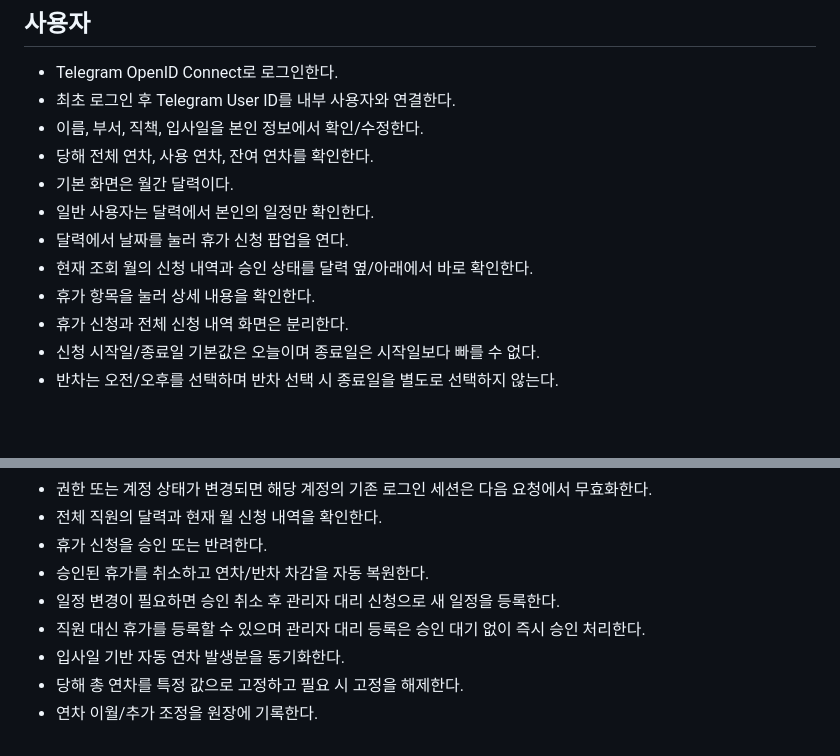
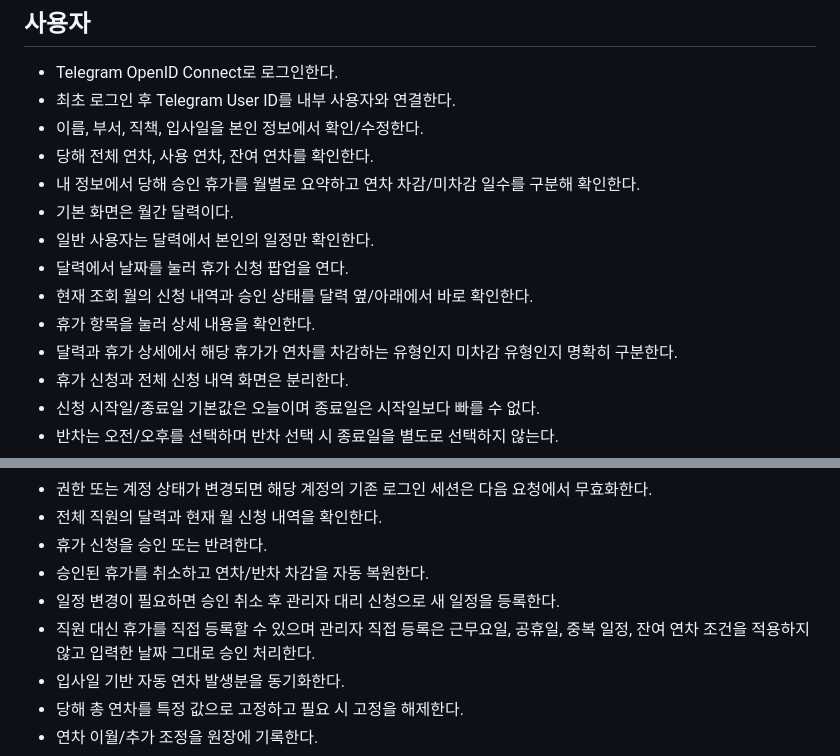
Before and after one commit to danhk0612/DK_Annual_Manager, a Markdown page: docs/REQUIREMENTS.md, 2 parts joined by grey strips. GitHub-like rendering; blank space fills up the shorter version.

Commit message:
Document direct admin entry and leave deduction summaries

```diff
--- a/docs/REQUIREMENTS.md
+++ b/docs/REQUIREMENTS.md
@@ -6,11 +6,13 @@
 - 최초 로그인 후 Telegram User ID를 내부 사용자와 연결한다.
 - 이름, 부서, 직책, 입사일을 본인 정보에서 확인/수정한다.
 - 당해 전체 연차, 사용 연차, 잔여 연차를 확인한다.
+- 내 정보에서 당해 승인 휴가를 월별로 요약하고 연차 차감/미차감 일수를 구분해 확인한다.
 - 기본 화면은 월간 달력이다.
 - 일반 사용자는 달력에서 본인의 일정만 확인한다.
 - 달력에서 날짜를 눌러 휴가 신청 팝업을 연다.
 - 현재 조회 월의 신청 내역과 승인 상태를 달력 옆/아래에서 바로 확인한다.
 - 휴가 항목을 눌러 상세 내용을 확인한다.
+- 달력과 휴가 상세에서 해당 휴가가 연차를 차감하는 유형인지 미차감 유형인지 명확히 구분한다.
 - 휴가 신청과 전체 신청 내역 화면은 분리한다.
 - 신청 시작일/종료일 기본값은 오늘이며 종료일은 시작일보다 빠를 수 없다.
 - 반차는 오전/오후를 선택하며 반차 선택 시 종료일을 별도로 선택하지 않는다.
@@ -38,7 +40,7 @@
 - 휴가 신청을 승인 또는 반려한다.
 - 승인된 휴가를 취소하고 연차/반차 차감을 자동 복원한다.
 - 일정 변경이 필요하면 승인 취소 후 관리자 대리 신청으로 새 일정을 등록한다.
-- 직원 대신 휴가를 등록할 수 있으며 관리자 대리 등록은 승인 대기 없이 즉시 승인 처리한다.
+- 직원 대신 휴가를 직접 등록할 수 있으며 관리자 직접 등록은 근무요일, 공휴일, 중복 일정, 잔여 연차 조건을 적용하지 않고 입력한 날짜 그대로 승인 처리한다.
 - 입사일 기반 자동 연차 발생분을 동기화한다.
 - 당해 총 연차를 특정 값으로 고정하고 필요 시 고정을 해제한다.
 - 연차 이월/추가 조정을 원장에 기록한다.
```
